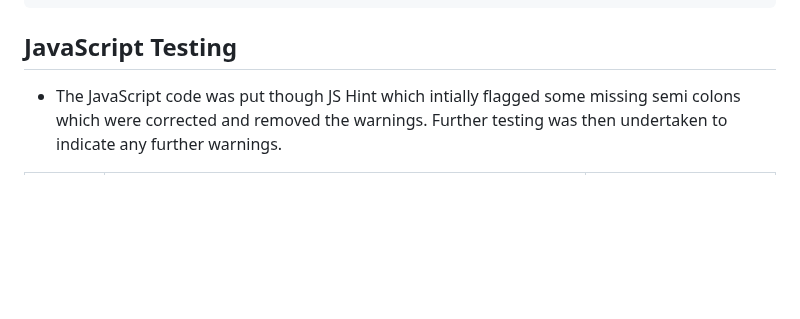
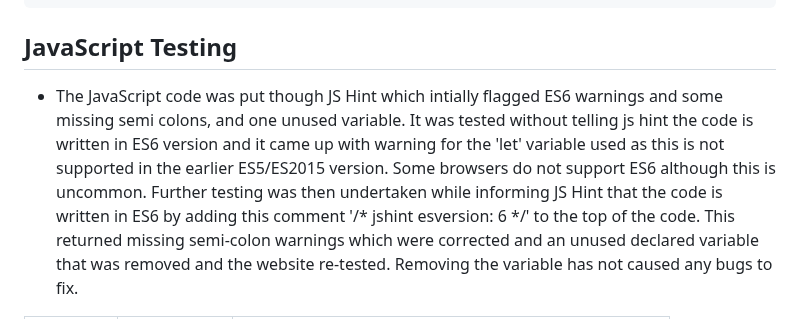
Before and after one commit to GemmaButcher-dev/ms2, a Markdown page: testing.md, the part around one of its changes. Rendered like a GitHub page; blank space fills up the shorter version.

Commit message:
add to js testing section

```diff
--- a/testing.md
+++ b/testing.md
@@ -41,5 +41,5 @@ The W3C Markup Validator and W3C CSS Validator Services were used to validate ev
 
 ## JavaScript Testing
 
-  * The JavaScript code was put though JS Hint which intially flagged some missing semi colons which were corrected and removed the warnings. Further testing was then undertaken to indicate any further warnings.
+  * The JavaScript code was put though JS Hint which intially flagged ES6 warnings and some missing semi colons, and one unused variable. It was tested without telling js hint the code is written in ES6 version and it came up with warning for the 'let' variable used as this is not supported in the earlier ES5/ES2015 version. Some browsers do not support ES6 although this is uncommon. Further testing was then undertaken while informing JS Hint that the code is written in ES6 by adding this comment '/* jshint esversion: 6 */' to the top of the code. This returned missing semi-colon warnings which were corrected and an unused declared variable that was removed and the website re-tested. Removing the variable has not caused any bugs to fix.
 
```
Also changed, not shown: other parts of testing.md (+5 -4 lines).
